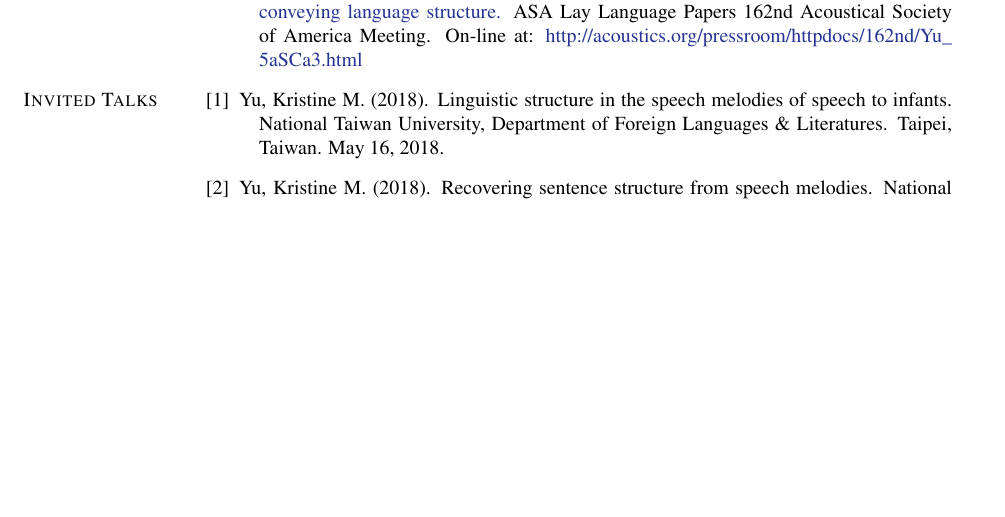
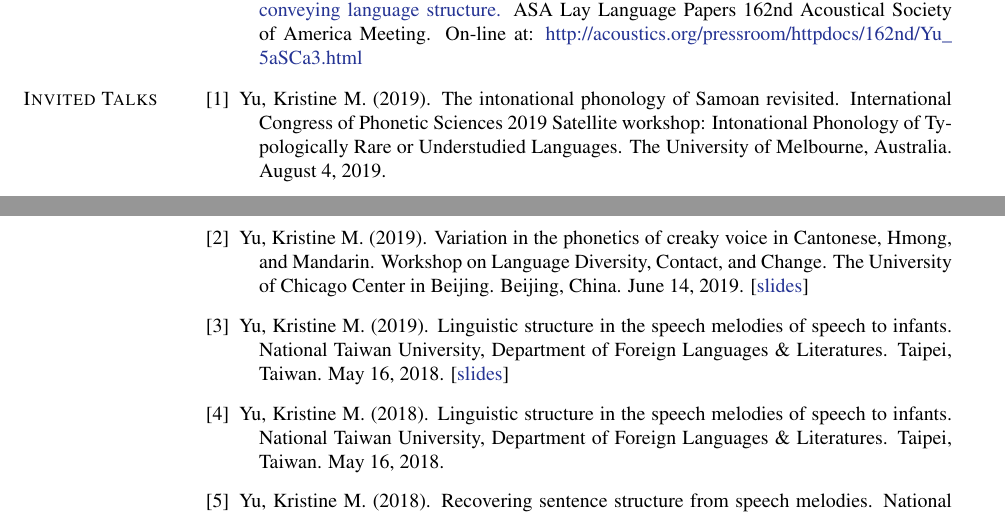
Before and after one commit to krismyu/kmyu-cv, a LaTeX CV (kmyu-cv.tex): part of page 4 of 11 before the commit and two parts of pages 4 and 5 of 11 after it, the two joined at a grey line, cut so that both start at the same text, the shorter picture padded with empty space. Compiled offline with pdfLaTeX.

Commit message:
Updated talks

```diff
--- a/kmyu-cv.tex
+++ b/kmyu-cv.tex
@@ -860,6 +864,14 @@ Acoustical Society of America Meeting. On-line at: \url{http://acoustics.org/pre
 
 \restartlist{bibenum}
 \begin{bibenum}
+
+\item Yu, Kristine M. (2019). The intonational phonology of Samoan revisited. International Congress of Phonetic Sciences 2019 Satellite workshop: Intonational Phonology of Typologically Rare or Understudied Languages. The University of Melbourne, Australia. August 4, 2019.
+
+\item Yu, Kristine M. (2019). Variation in the phonetics of creaky voice in Cantonese, Hmong, and Mandarin. Workshop on Language Diversity, Contact, and Change. The University of Chicago Center in Beijing. Beijing, China. June 14, 2019. [\href{https://speakerdeck.com/krisyu/uchicago-beijing-creak-kmyu-201906}{slides}]
+
+
+\item Yu, Kristine M. (2019). Linguistic structure in the speech melodies of speech to infants. National Taiwan University, Department of Foreign Languages \& Literatures. Taipei, Taiwan. May 16, 2018. [\href{https://speakerdeck.com/krisyu/towards-a-model-of-the-samoan-syntax-prosody-interface}{slides}]
+
 
 \item Yu, Kristine M. (2018). Linguistic structure in the speech melodies of speech to infants. National Taiwan University, Department of Foreign Languages \& Literatures. Taipei, Taiwan. May 16, 2018.
 
```
Also changed, not shown: kmyu-cv.pdf, kmyu-cv.tex (10 more changed lines).
